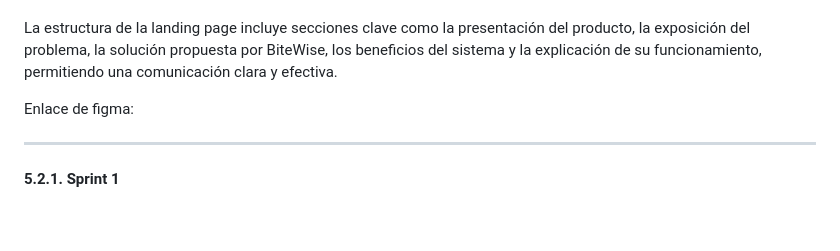
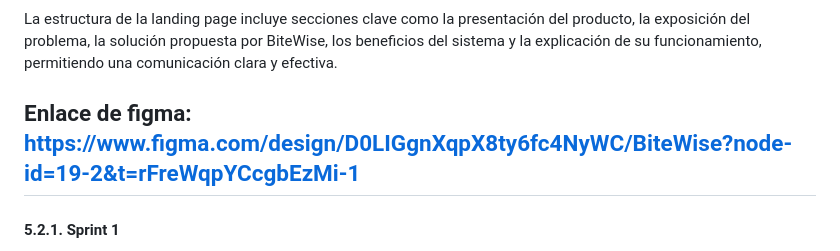
Before and after one commit to BiteWise-Grupo-OpenSource/Startup-Docs, a Markdown page: README.md, the part around the change. Rendered like a GitHub page; blank space fills up the shorter version.

Commit message:
Fix Figma link in README
Updated Figma link for the BiteWise project.

```diff
--- a/README.md
+++ b/README.md
@@ -904,7 +904,7 @@ La implementación se realizó utilizando Angular y TypeScript, siguiendo una ar
 La estructura de la landing page incluye secciones clave como la presentación del producto, la exposición del problema, la solución propuesta por BiteWise, los beneficios del sistema y la explicación de su funcionamiento, permitiendo una comunicación clara y efectiva.
 
 Enlace de figma:
-
+https://www.figma.com/design/D0LIGgnXqpX8ty6fc4NyWC/BiteWise?node-id=19-2&t=rFreWqpYCcgbEzMi-1
 ---
 
 #### 5.2.1. Sprint 1
```
